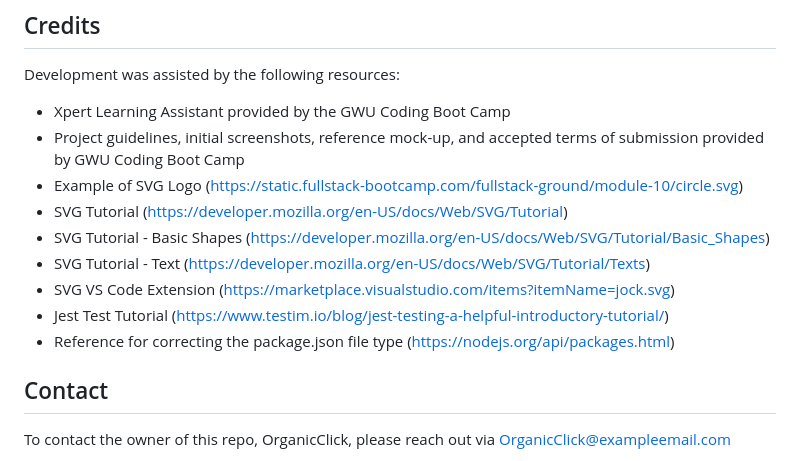
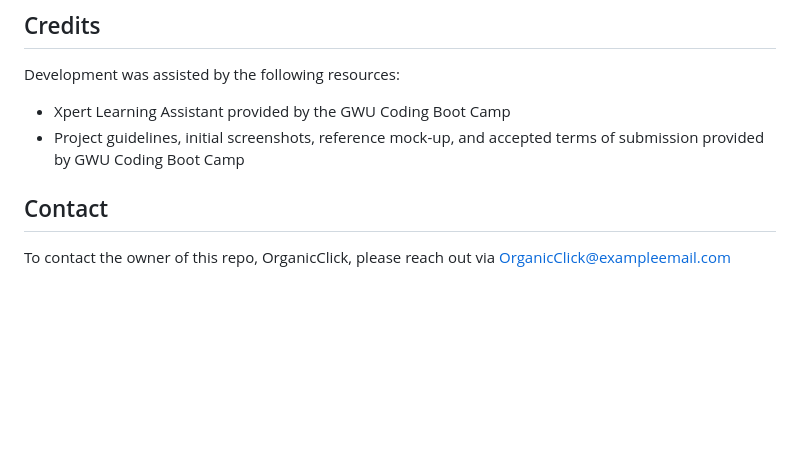
Before and after one commit to OrganicClick/Express-js-Note-Taker-Challenge, a Markdown page: README.md, the part around the change. Drawn GitHub-style; blank space fills up the shorter version.

Commit message:
Removed irrelevant credits from README

```diff
--- a/README.md
+++ b/README.md
@@ -96,13 +96,6 @@ Additional Tools: GitHub
 Development was assisted by the following resources:
  - Xpert Learning Assistant provided by the GWU Coding Boot Camp
  - Project guidelines, initial screenshots, reference mock-up, and accepted terms of submission provided by GWU Coding Boot Camp
- - Example of SVG Logo (https://static.fullstack-bootcamp.com/fullstack-ground/module-10/circle.svg)
- - SVG Tutorial (https://developer.mozilla.org/en-US/docs/Web/SVG/Tutorial)
- - SVG Tutorial - Basic Shapes (https://developer.mozilla.org/en-US/docs/Web/SVG/Tutorial/Basic_Shapes)
- - SVG Tutorial - Text (https://developer.mozilla.org/en-US/docs/Web/SVG/Tutorial/Texts)
- - SVG VS Code Extension (https://marketplace.visualstudio.com/items?itemName=jock.svg)
- - Jest Test Tutorial (https://www.testim.io/blog/jest-testing-a-helpful-introductory-tutorial/)
- - Reference for correcting the package.json file type (https://nodejs.org/api/packages.html)
 
 ## Contact
 To contact the owner of this repo, OrganicClick, please reach out via OrganicClick@exampleemail.com
```
